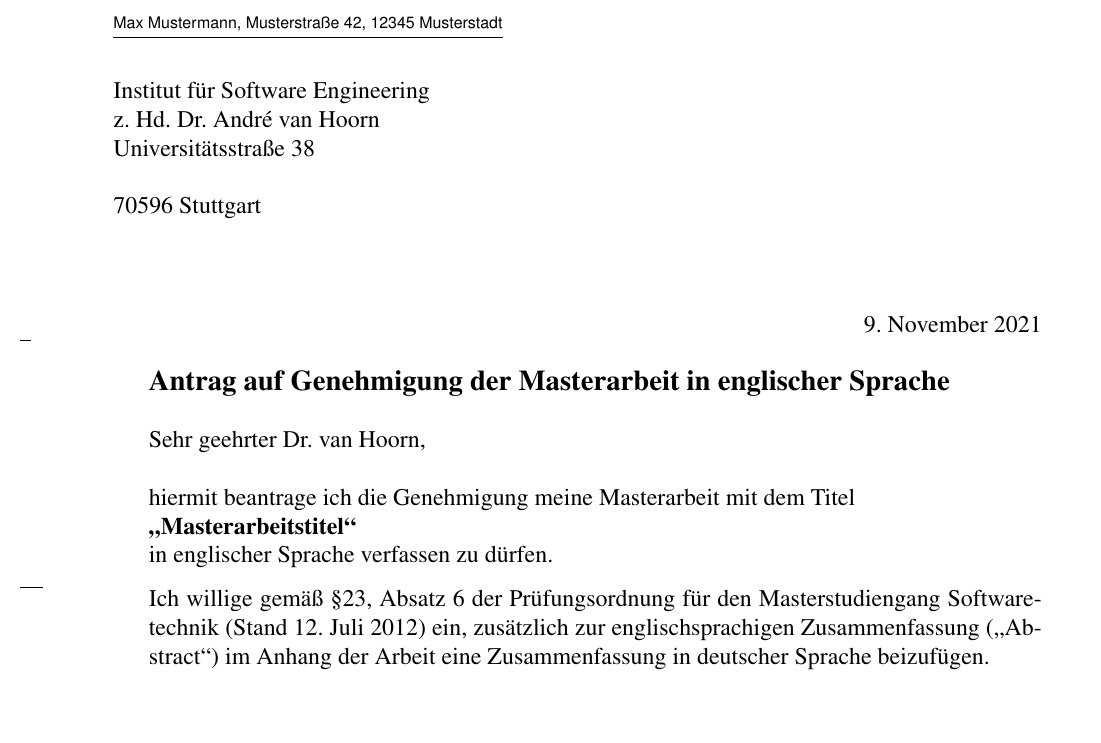
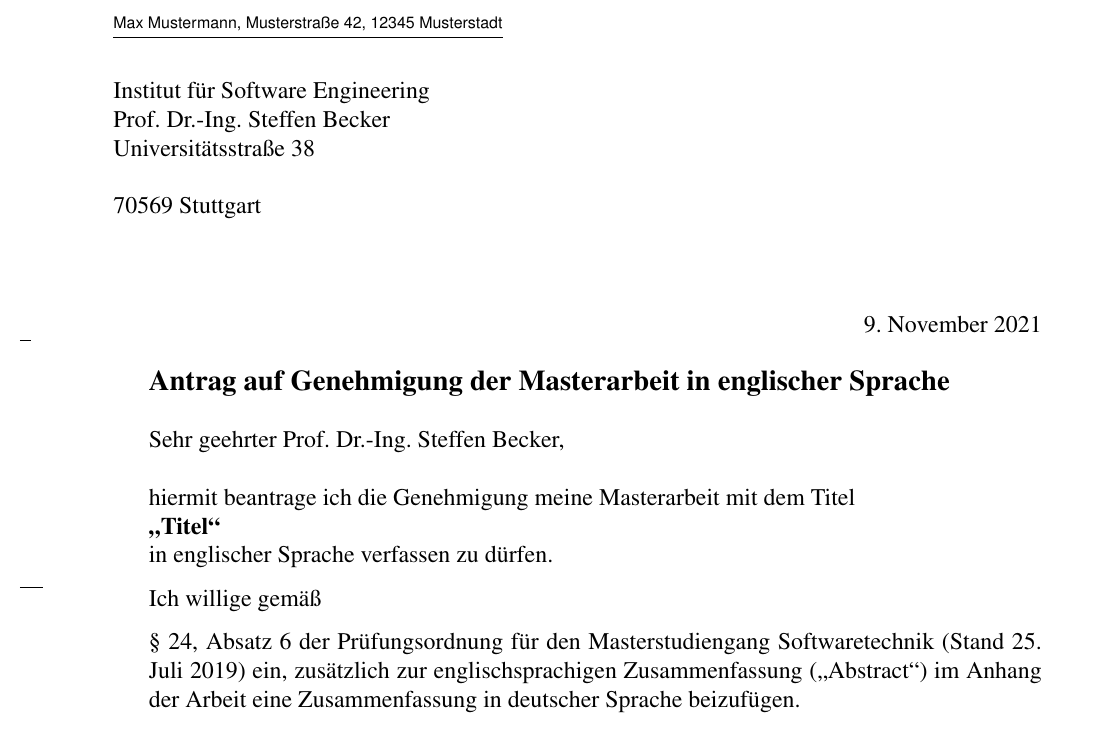
Before and after one commit to ISTE-SQA/template-thesis-request-to-write-in-english, a LaTeX letter (request-to-write-in-english.tex): part of the page, cut so that both start at the same text, the shorter picture padded with empty space. Compiled offline with pdfLaTeX.

Commit message:
Update request form to support more study courses and degrees and change the examiner to Steffen

```diff
--- a/request-to-write-in-english.tex
+++ b/request-to-write-in-english.tex
@@ -24,23 +39,26 @@
 
 \begin{letter}{
 Institut für Software Engineering\\
-z. Hd. Dr. André van Hoorn\\
+Prof. Dr.-Ing. Steffen Becker\\
 Universitätsstraße 38\quad\\[0.5cm]
-70596 Stuttgart%
+70569 Stuttgart%
 }
+
+
 
 \opening{
 \begin{large}
-\textbf{Antrag auf Genehmigung der Masterarbeit in englischer Sprache}
+\textbf{Antrag auf Genehmigung der \arbeit in englischer Sprache}
 \end{large}\\[0.5cm]
-Sehr geehrter Dr. van Hoorn,}
+Sehr geehrter Prof. Dr.-Ing. Steffen Becker,}
 
-hiermit beantrage ich die Genehmigung meine Masterarbeit mit dem Titel\\
-\textbf{\glqq{}Masterarbeitstitel\grqq{}}\\
+hiermit beantrage ich die Genehmigung meine \arbeit mit dem Titel\\
+\textbf{\glqq{}Titel\grqq{}}\\
 in englischer Sprache verfassen zu dürfen.
 
-Ich willige gemäß §23, Absatz 6 der Prüfungsordnung für den Masterstudiengang Softwaretechnik (Stand
-12. Juli 2012) ein, zusätzlich zur englischsprachigen Zusammenfassung (\glqq{}Abstract\grqq{}) im Anhang der Arbeit eine
+Ich willige gemäß
+
+\pruefungsordnung ein, zusätzlich zur englischsprachigen Zusammenfassung (\glqq{}Abstract\grqq{}) im Anhang der Arbeit eine
 Zusammenfassung in deutscher Sprache beizufügen.
 
 
```
Also changed, not shown: request-to-write-in-english.tex (15 more changed lines).
